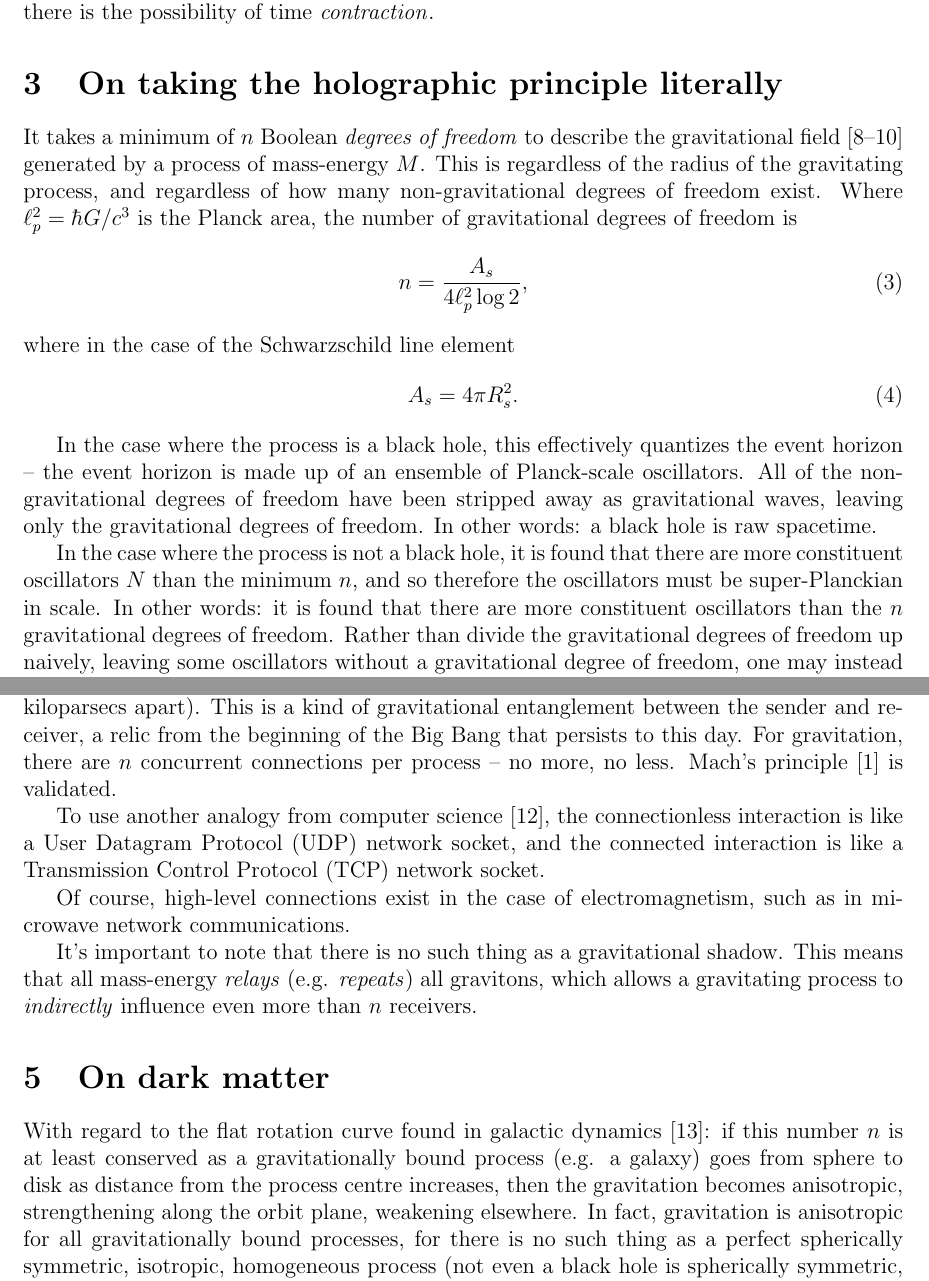
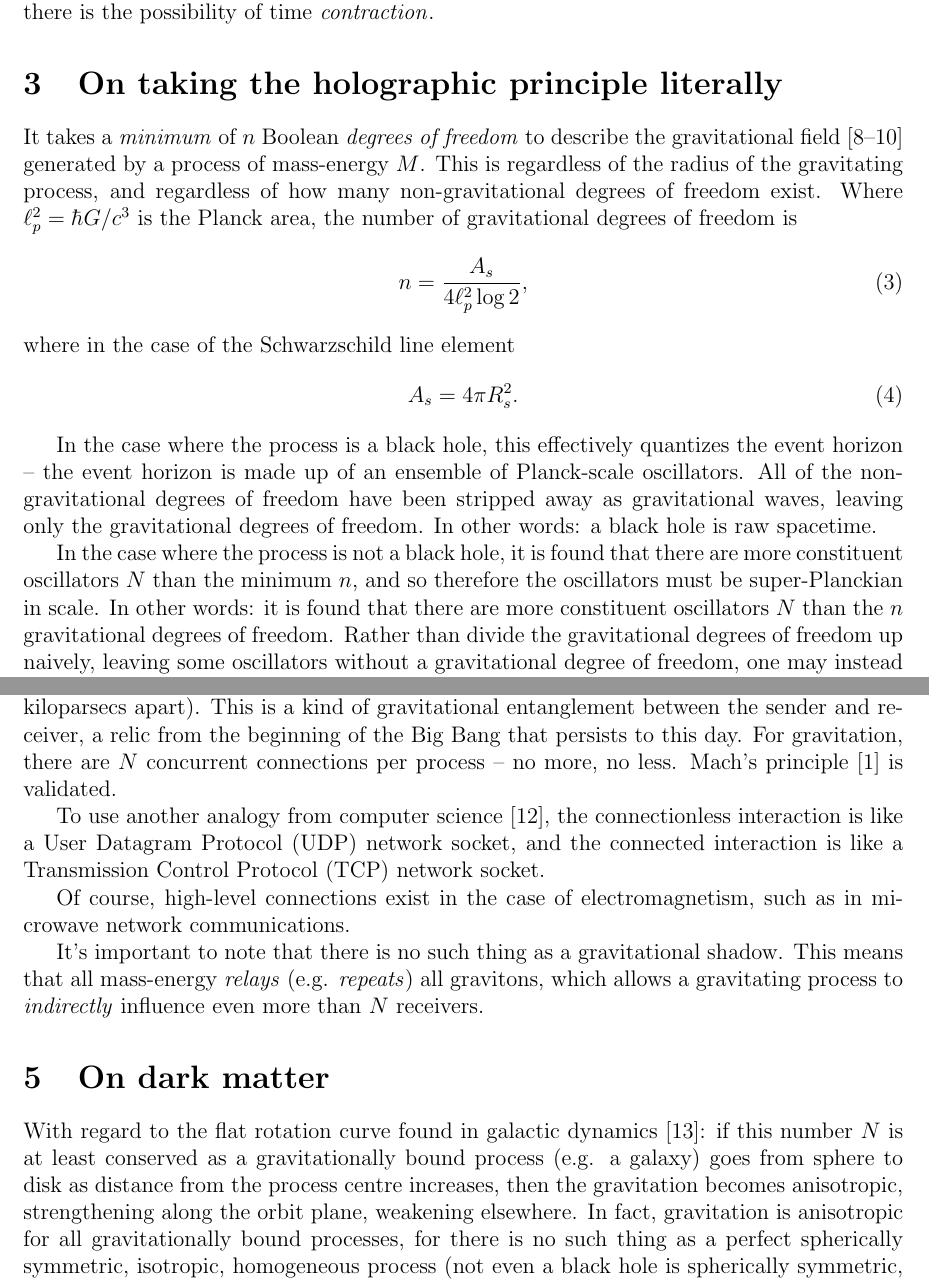
Before and after one commit to sjhalayka/papers, a LaTeX paper (anisotropic gravitation/bezier_escape.tex): two parts of pages 2 and 3 of 5, joined at a grey line, cut so that both start at the same text. Compiled offline with pdfLaTeX.

Commit message:
Add files via upload

```diff
--- a/anisotropic gravitation/bezier_escape.tex
+++ b/anisotropic gravitation/bezier_escape.tex
@@ -79,7 +79,7 @@ That is, there is the possibility of time {\textit{contraction}}.
 
 \section{On taking the holographic principle literally}
 
-It takes a minimum of $n$ Boolean {\textit{degrees of freedom}} to describe the gravitational field \cite{hooft, susskind, bousso} generated by a process of mass-energy $M$.
+It takes a {\textit{minimum}} of $n$ Boolean {\textit{degrees of freedom}} to describe the gravitational field \cite{hooft, susskind, bousso} generated by a process of mass-energy $M$.
 This is regardless of the radius of the gravitating process, and regardless of how many non-gravitational degrees of freedom exist.
 Where $\ell_p^2 = \hbar G / c^3$ is the Planck area, the number of gravitational degrees of freedom is
 \begin{equation}
@@ -95,7 +95,7 @@ All of the non-gravitational degrees of freedom have been stripped away as gravi
 In other words: a black hole is raw spacetime.
 
 In the case where the process is not a black hole, it is found that there are more constituent oscillators $N$ than the minimum $n$, and so therefore the oscillators must be super-Planckian in scale.
-In other words: it is found that there are more constituent oscillators than the $n$ gravitational degrees of freedom.
+In other words: it is found that there are more constituent oscillators $N$ than the $n$ gravitational degrees of freedom.
 Rather than divide the gravitational degrees of freedom up naively, leaving some oscillators without a gravitational degree of freedom, one may instead look at it as a matter of probability.
 
 Where $N = n$ (e.g. in the case of a black hole), and the mass-energy is equidistributed, all constituent oscillators have the same probability of interacting via gravitation of
@@ -133,7 +133,7 @@ For electromagnetism, the photons are `fired and forgotten' -- there is only one
 
 On the other hand, for gravitation, which is a connected interaction, there are two oscillators per gravitational degree of freedom: there is the sender and the receiver (sometimes kiloparsecs apart).
 This is a kind of gravitational entanglement between the sender and receiver, a relic from the beginning of the Big Bang that persists to this day.
-For gravitation, there are $n$ concurrent connections per process -- no more, no less.
+For gravitation, there are $N$ concurrent connections per process -- no more, no less.
 Mach's principle \cite{misner} is validated.
 
 To use another analogy from computer science \cite{stevens}, the connectionless interaction is like a User Datagram Protocol (UDP) network socket, and the connected interaction is like a Transmission Control Protocol (TCP) network socket.
@@ -141,7 +141,7 @@ To use another analogy from computer science \cite{stevens}, the connectionless
 Of course, high-level connections exist in the case of electromagnetism, such as in microwave network communications.
 
 It's important to note that there is no such thing as a gravitational shadow.
-This means that all mass-energy {\textit{relays}} (e.g. {\textit{repeats}}) all gravitons, which allows a gravitating process to {\textit{indirectly}} influence even more than $n$ receivers.
+This means that all mass-energy {\textit{relays}} (e.g. {\textit{repeats}}) all gravitons, which allows a gravitating process to {\textit{indirectly}} influence even more than $N$ receivers.
 
 
 
@@ -149,7 +149,7 @@ This means that all mass-energy {\textit{relays}} (e.g. {\textit{repeats}}) all
 
 \section{On dark matter}
 
-With regard to the flat rotation curve found in galactic dynamics \cite{binney}: if this number $n$ is at least conserved as a gravitationally bound process (e.g. a galaxy) goes from sphere to disk as distance from the process centre increases, then the gravitation becomes anisotropic, strengthening along the orbit plane, weakening elsewhere.
+With regard to the flat rotation curve found in galactic dynamics \cite{binney}: if this number $N$ is at least conserved as a gravitationally bound process (e.g. a galaxy) goes from sphere to disk as distance from the process centre increases, then the gravitation becomes anisotropic, strengthening along the orbit plane, weakening elsewhere.
 In fact, gravitation is anisotropic for all gravitationally bound processes, for there is no such thing as a perfect spherically symmetric, isotropic, homogeneous process (not even a black hole is spherically symmetric, because the event horizon is quantized).
 This includes galaxies, clusters, walls, and filaments.
 For instance, for a perfect disk, the interaction strength increases by a factor of $c$ with a long-range falloff proportional to $1/r$, and for a perfect filament it increases by a factor of $c^2$ with a long-range falloff proportional to $1$ (e.g. no falloff).
```
Also changed, not shown: anisotropic gravitation/bezier_escape.pdf, anisotropic gravitation/bezier_escape.tex (2 more changed lines), 1 other file.
